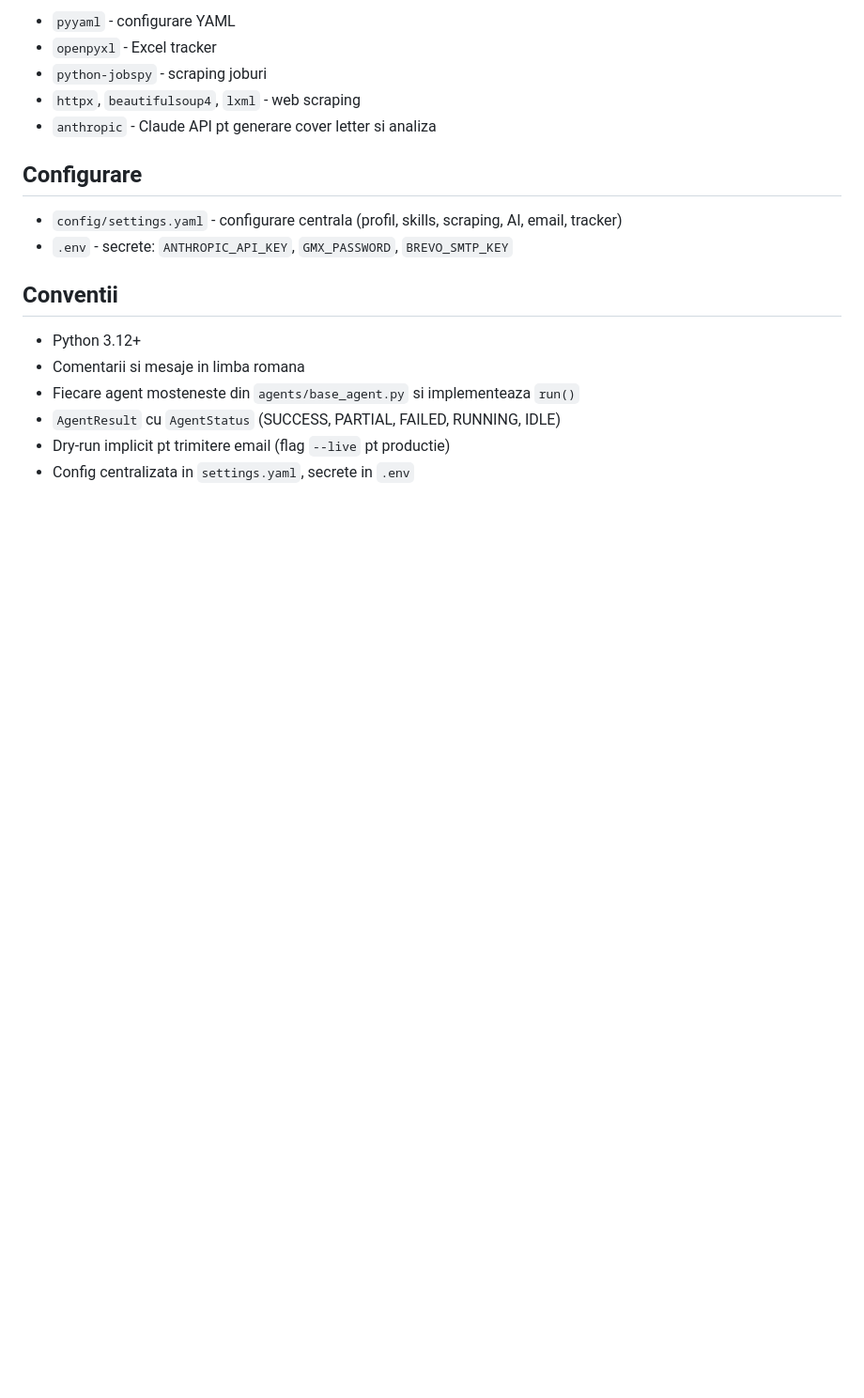
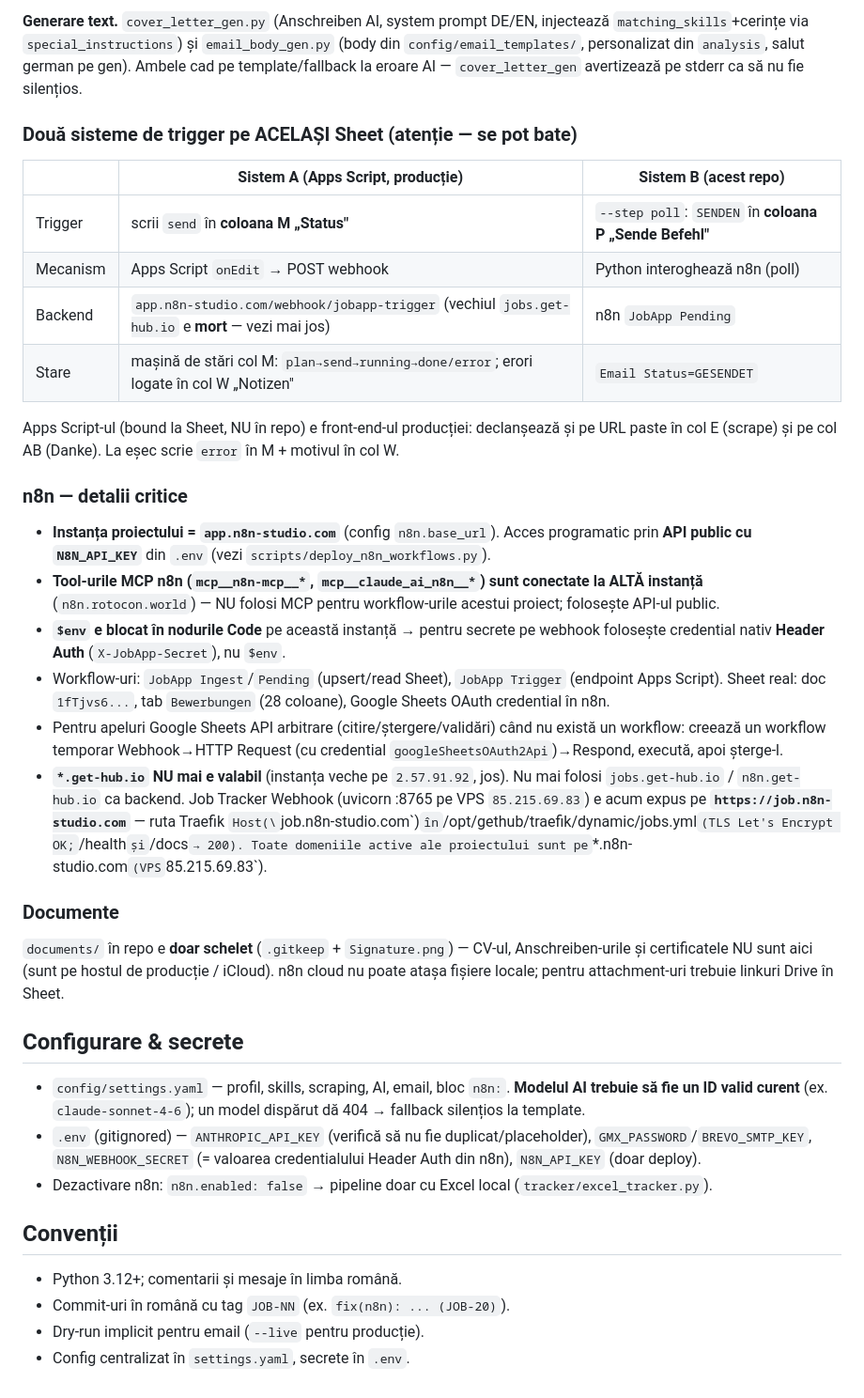
Before and after one commit to Geronimo1975/Job_app, a Markdown page: CLAUDE.md, the part around one of its changes. Shown at 94% size. GitHub-like rendering; blank space fills up the shorter version.

```diff
--- a/CLAUDE.md
+++ b/CLAUDE.md
@@ -92,20 +47,39 @@ cp .env.example .env  # Completeaza cheile API
 
-- `pyyaml` - configurare YAML
-- `openpyxl` - Excel tracker
-- `python-jobspy` - scraping joburi
-- `httpx`, `beautifulsoup4`, `lxml` - web scraping
-- `anthropic` - Claude API pt generare cover letter si analiza
+**Generare text.** `cover_letter_gen.py` (Anschreiben AI, system prompt DE/EN, injectează `matching_skills`+cerințe via `special_instructions`) și `email_body_gen.py` (body din `config/email_templates/`, personalizat din `analysis`, salut german pe gen). Ambele cad pe template/fallback la eroare AI — `cover_letter_gen` avertizează pe stderr ca să nu fie silențios.
 
-## Configurare
+### Două sisteme de trigger pe ACELAȘI Sheet (atenție — se pot bate)
 
-- `config/settings.yaml` - configurare centrala (profil, skills, scraping, AI, email, tracker)
-- `.env` - secrete: `ANTHROPIC_API_KEY`, `GMX_PASSWORD`, `BREVO_SMTP_KEY`
+| | Sistem A (Apps Script, producție) | Sistem B (acest repo) |
+|---|---|---|
+| Trigger | scrii `send` în **coloana M „Status"** | `--step poll`: `SENDEN` în **coloana P „Sende Befehl"** |
+| Mecanism | Apps Script `onEdit` → POST webhook | Python interoghează n8n (poll) |
+| Backend | `app.n8n-studio.com/webhook/jobapp-trigger` (vechiul `jobs.get-hub.io` e **mort** — vezi mai jos) | n8n `JobApp Pending` |
+| Stare | mașină de stări col M: `plan→send→running→done/error`; erori logate în col W „Notizen" | `Email Status=GESENDET` |
 
-## Conventii
+Apps Script-ul (bound la Sheet, NU în repo) e front-end-ul producției: declanșează și pe URL paste în col E (scrape) și pe col AB (Danke). La eșec scrie `error` în M + motivul în col W.
 
-- Python 3.12+
-- Comentarii si mesaje in limba romana
-- Fiecare agent mosteneste din `agents/base_agent.py` si implementeaza `run()`
-- `AgentResult` cu `AgentStatus` (SUCCESS, PARTIAL, FAILED, RUNNING, IDLE)
-- Dry-run implicit pt trimitere email (flag `--live` pt productie)
-- Config centralizata in `settings.yaml`, secrete in `.env`
+### n8n — detalii critice
+
+- **Instanța proiectului = `app.n8n-studio.com`** (config `n8n.base_url`). Acces programatic prin **API public cu `N8N_API_KEY`** din `.env` (vezi `scripts/deploy_n8n_workflows.py`).
+- **Tool-urile MCP n8n (`mcp__n8n-mcp__*`, `mcp__claude_ai_n8n__*`) sunt conectate la ALTĂ instanță** (`n8n.rotocon.world`) — NU folosi MCP pentru workflow-urile acestui proiect; folosește API-ul public.
+- **`$env` e blocat în nodurile Code** pe această instanță → pentru secrete pe webhook folosește credential nativ **Header Auth** (`X-JobApp-Secret`), nu `$env`.
+- Workflow-uri: `JobApp Ingest`/`Pending` (upsert/read Sheet), `JobApp Trigger` (endpoint Apps Script). Sheet real: doc `1fTjvs6...`, tab `Bewerbungen` (28 coloane), Google Sheets OAuth credential în n8n.
+- Pentru apeluri Google Sheets API arbitrare (citire/ștergere/validări) când nu există un workflow: creează un workflow temporar Webhook→HTTP Request (cu credential `googleSheetsOAuth2Api`)→Respond, execută, apoi șterge-l.
+- **`*.get-hub.io` NU mai e valabil** (instanța veche pe `2.57.91.92`, jos). Nu mai folosi `jobs.get-hub.io` / `n8n.get-hub.io` ca backend. Job Tracker Webhook (uvicorn :8765 pe VPS `85.215.69.83`) e acum expus pe **`https://job.n8n-studio.com`** — ruta Traefik `Host(\`job.n8n-studio.com\`)` în `/opt/gethub/traefik/dynamic/jobs.yml` (TLS Let's Encrypt OK; `/health` și `/docs` → 200). Toate domeniile active ale proiectului sunt pe `*.n8n-studio.com` (VPS `85.215.69.83`).
+
+### Documente
+
+`documents/` în repo e **doar schelet** (`.gitkeep` + `Signature.png`) — CV-ul, Anschreiben-urile și certificatele NU sunt aici (sunt pe hostul de producție / iCloud). n8n cloud nu poate atașa fișiere locale; pentru attachment-uri trebuie linkuri Drive în Sheet.
+
+## Configurare & secrete
+
+- `config/settings.yaml` — profil, skills, scraping, AI, email, bloc `n8n:`. **Modelul AI trebuie să fie un ID valid curent** (ex. `claude-sonnet-4-6`); un model dispărut dă 404 → fallback silențios la template.
+- `.env` (gitignored) — `ANTHROPIC_API_KEY` (verifică să nu fie duplicat/placeholder), `GMX_PASSWORD`/`BREVO_SMTP_KEY`, `N8N_WEBHOOK_SECRET` (= valoarea credentialului Header Auth din n8n), `N8N_API_KEY` (doar deploy).
+- Dezactivare n8n: `n8n.enabled: false` → pipeline doar cu Excel local (`tracker/excel_tracker.py`).
+
+## Convenții
+
+- Python 3.12+; comentarii și mesaje în limba română.
+- Commit-uri în română cu tag `JOB-NN` (ex. `fix(n8n): ... (JOB-20)`).
+- Dry-run implicit pentru email (`--live` pentru producție).
+- Config centralizat în `settings.yaml`, secrete în `.env`.
```
Also changed, not shown: other parts of CLAUDE.md (+26 -71 lines).
